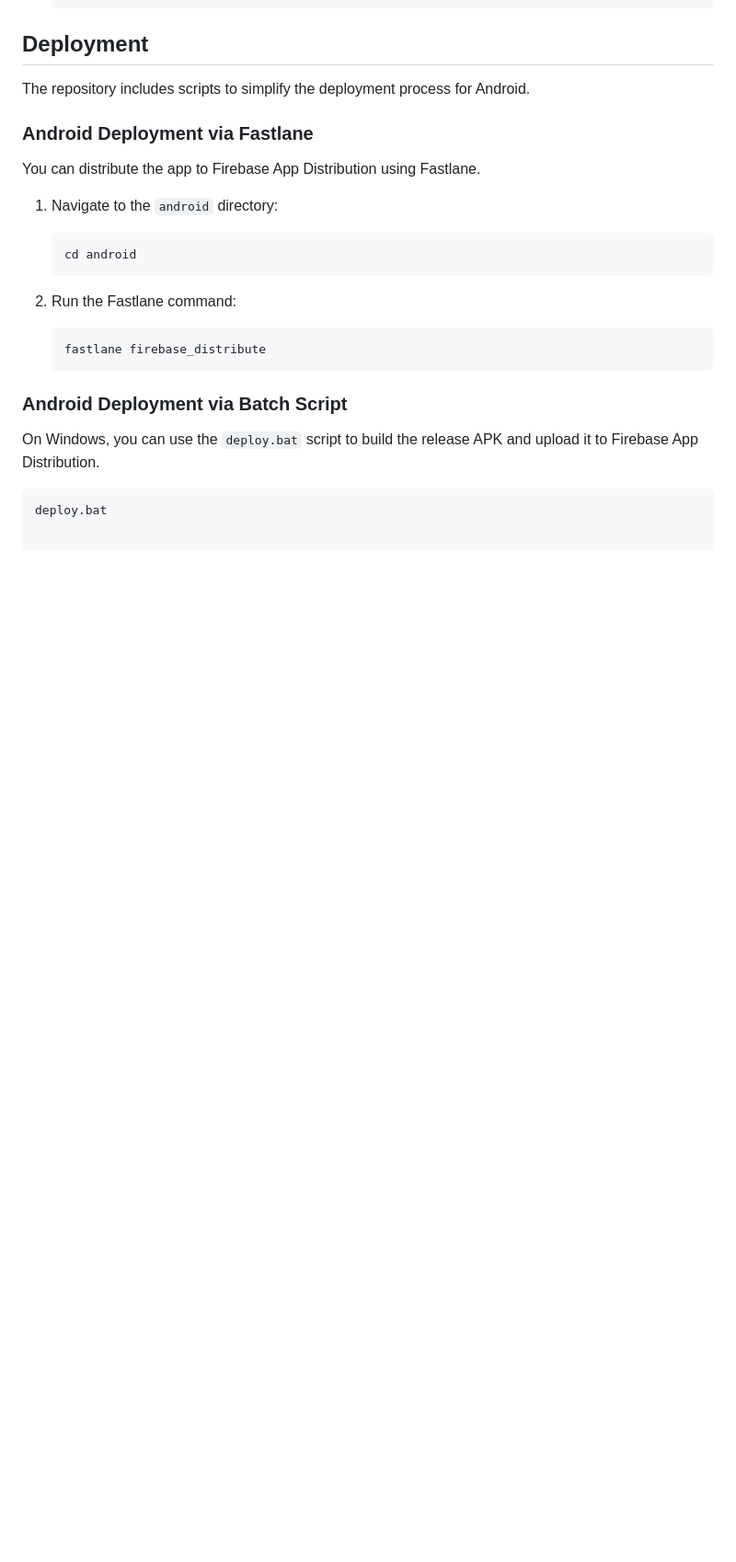
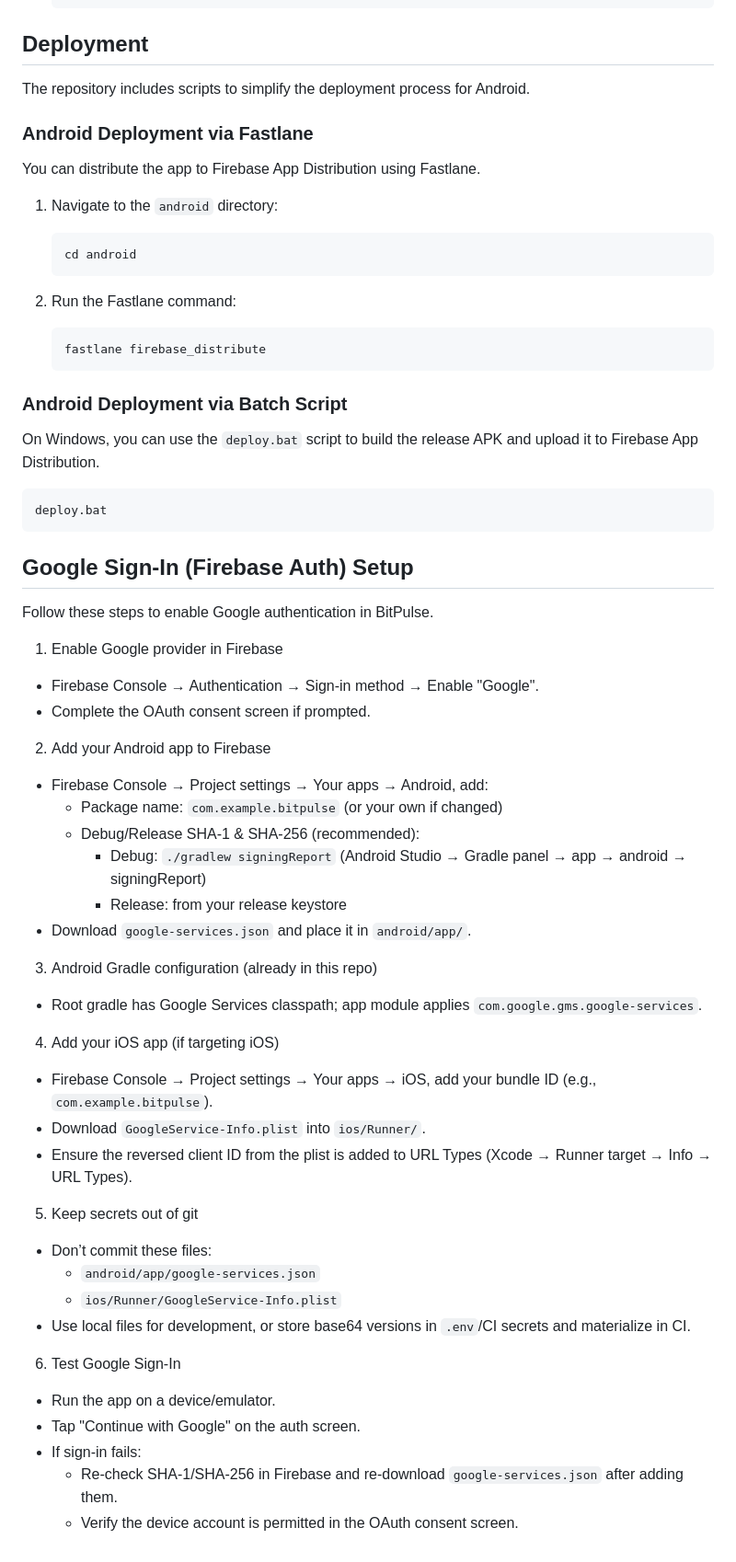
Before and after one commit to karimMohammed912-gif/BitPulse, a Markdown page: README.md, the part around the change. Shown at 92% size. GitHub-like rendering; blank space fills up the shorter version.

Commit message:
Add Google Sign-In setup instructions to README.md for Firebase authentication integration, including steps for enabling the provider, configuring Android and iOS apps, and testing the implementation.

````diff
--- a/README.md
+++ b/README.md
@@ -110,3 +110,41 @@ On Windows, you can use the `deploy.bat` script to build the release APK and upl
 
 ```bat
 deploy.bat
+```
+
+## Google Sign‑In (Firebase Auth) Setup
+
+Follow these steps to enable Google authentication in BitPulse.
+
+1) Enable Google provider in Firebase
+- Firebase Console → Authentication → Sign-in method → Enable "Google".
+- Complete the OAuth consent screen if prompted.
+
+2) Add your Android app to Firebase
+- Firebase Console → Project settings → Your apps → Android, add:
+  - Package name: `com.example.bitpulse` (or your own if changed)
+  - Debug/Release SHA-1 & SHA-256 (recommended):
+    - Debug: `./gradlew signingReport` (Android Studio → Gradle panel → app → android → signingReport)
+    - Release: from your release keystore
+- Download `google-services.json` and place it in `android/app/`.
+
+3) Android Gradle configuration (already in this repo)
+- Root gradle has Google Services classpath; app module applies `com.google.gms.google-services`.
+
+4) Add your iOS app (if targeting iOS)
+- Firebase Console → Project settings → Your apps → iOS, add your bundle ID (e.g., `com.example.bitpulse`).
+- Download `GoogleService-Info.plist` into `ios/Runner/`.
+- Ensure the reversed client ID from the plist is added to URL Types (Xcode → Runner target → Info → URL Types).
+
+5) Keep secrets out of git
+- Don’t commit these files:
+  - `android/app/google-services.json`
+  - `ios/Runner/GoogleService-Info.plist`
+- Use local files for development, or store base64 versions in `.env`/CI secrets and materialize in CI.
+
+6) Test Google Sign‑In
+- Run the app on a device/emulator.
+- Tap "Continue with Google" on the auth screen.
+- If sign-in fails:
+  - Re-check SHA-1/SHA-256 in Firebase and re-download `google-services.json` after adding them.
+  - Verify the device account is permitted in the OAuth consent screen.
````
